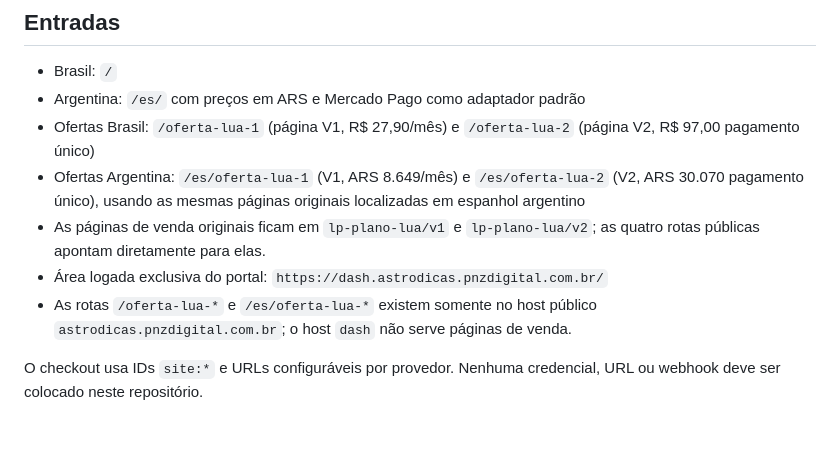
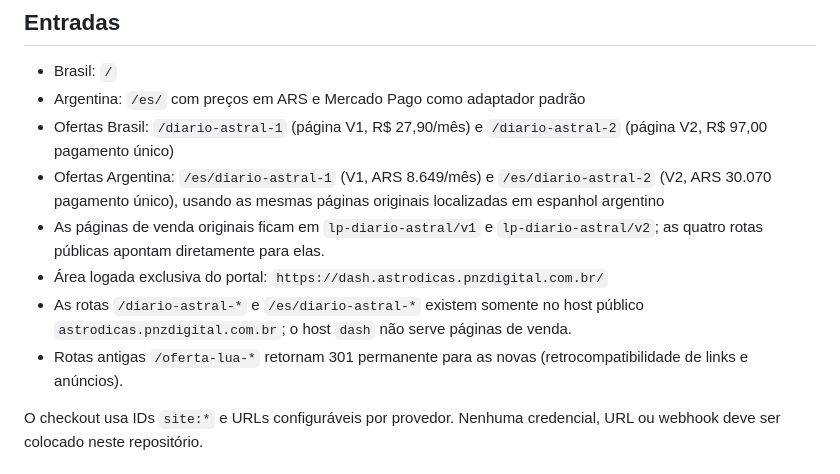
Before and after one commit to pnzdigital/projeto-astrodicas-brasil-site, a Markdown page: README.md, the part around the change. GitHub-like rendering; blank space fills up the shorter version.

```diff
--- a/README.md
+++ b/README.md
@@ -6,11 +6,12 @@ Portal web premium do canal site AstroDicas. O Telegram é um sistema separado.
 
 - Brasil: `/`
 - Argentina: `/es/` com preços em ARS e Mercado Pago como adaptador padrão
-- Ofertas Brasil: `/oferta-lua-1` (página V1, R$ 27,90/mês) e `/oferta-lua-2` (página V2, R$ 97,00 pagamento único)
-- Ofertas Argentina: `/es/oferta-lua-1` (V1, ARS 8.649/mês) e `/es/oferta-lua-2` (V2, ARS 30.070 pagamento único), usando as mesmas páginas originais localizadas em espanhol argentino
-- As páginas de venda originais ficam em `lp-plano-lua/v1` e `lp-plano-lua/v2`; as quatro rotas públicas apontam diretamente para elas.
+- Ofertas Brasil: `/diario-astral-1` (página V1, R$ 27,90/mês) e `/diario-astral-2` (página V2, R$ 97,00 pagamento único)
+- Ofertas Argentina: `/es/diario-astral-1` (V1, ARS 8.649/mês) e `/es/diario-astral-2` (V2, ARS 30.070 pagamento único), usando as mesmas páginas originais localizadas em espanhol argentino
+- As páginas de venda originais ficam em `lp-diario-astral/v1` e `lp-diario-astral/v2`; as quatro rotas públicas apontam diretamente para elas.
 - Área logada exclusiva do portal: `https://dash.astrodicas.pnzdigital.com.br/`
-- As rotas `/oferta-lua-*` e `/es/oferta-lua-*` existem somente no host público `astrodicas.pnzdigital.com.br`; o host `dash` não serve páginas de venda.
+- As rotas `/diario-astral-*` e `/es/diario-astral-*` existem somente no host público `astrodicas.pnzdigital.com.br`; o host `dash` não serve páginas de venda.
+- Rotas antigas `/oferta-lua-*` retornam 301 permanente para as novas (retrocompatibilidade de links e anúncios).
 
 O checkout usa IDs `site:*` e URLs configuráveis por provedor. Nenhuma
 credencial, URL ou webhook deve ser colocado neste repositório.
```
Also changed, not shown: DEPLOY-AUDIT.md (+8 -8 lines), DEPLOY.md (+8 -7 lines).
